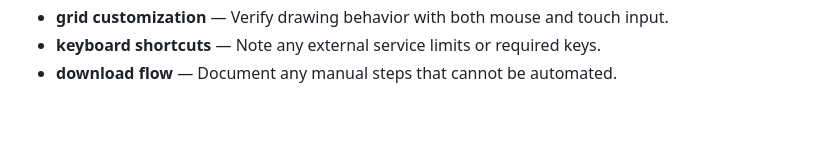
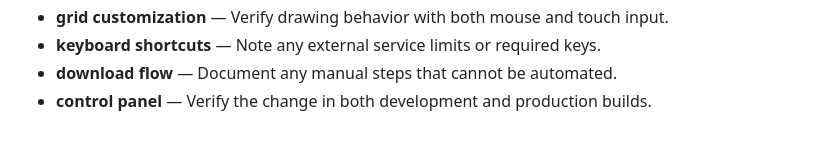
Before and after one commit to Sid2169/sketch, a Markdown page: README.md, the part around the change. Rendered like a GitHub page.

Commit message:
Clarify control panel workflow

```diff
--- a/README.md
+++ b/README.md
@@ -561,3 +561,4 @@ If you enjoyed creating pixel art with this tool, please consider giving it a
 - **grid customization** — Verify drawing behavior with both mouse and touch input.
 - **keyboard shortcuts** — Note any external service limits or required keys.
 - **download flow** — Document any manual steps that cannot be automated.
+- **control panel** — Verify the change in both development and production builds.
```
